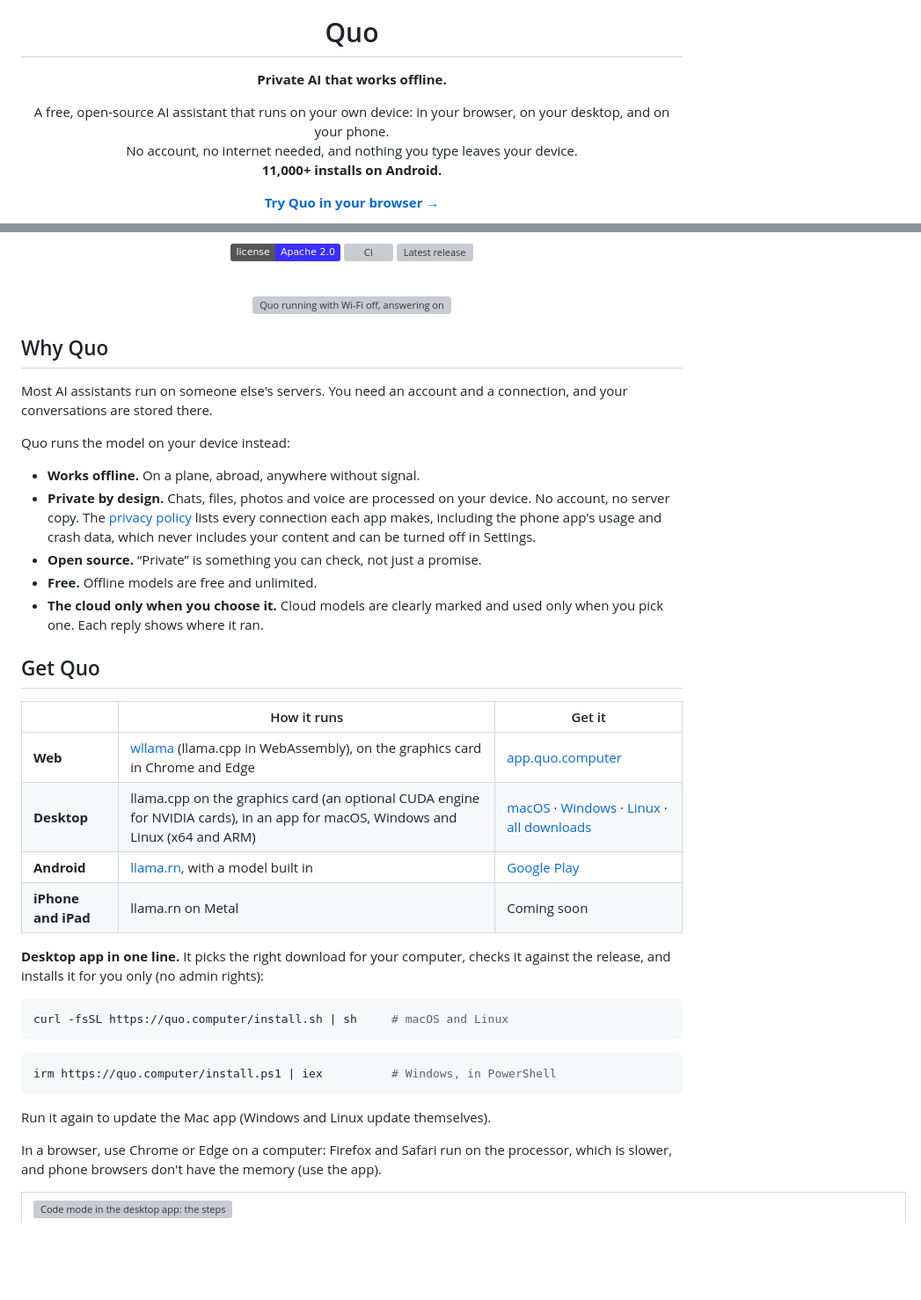
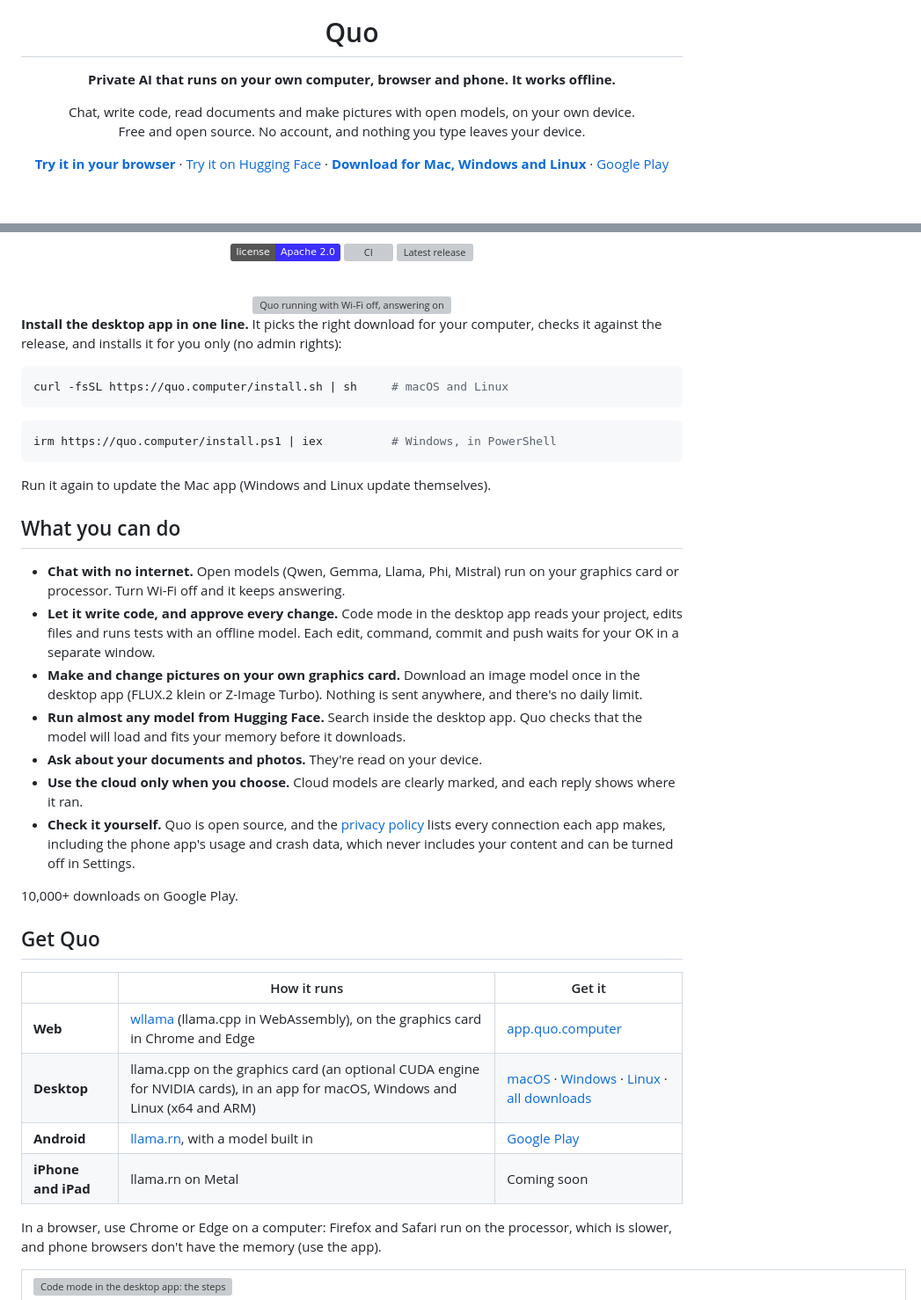
Before and after one commit to quo-ai/quo, a Markdown page: README.md, 2 parts joined by grey strips. Shown at 88% size. Drawn GitHub-style; badges without logos; blank space fills up the shorter version; grey boxes are pictures that could not be loaded.

Commit message:
README: what Quo does, and how to try it, come first
The top says what Quo is in one line, links to Quo Web, the Hugging Face
Space and the downloads, and puts the one-line install under the picture.
"What you can do" lists offline chat, Code mode, pictures made on your own
graphics card, any model from Hugging Face, documents and photos, and the
cloud by choice.

Co-Authored-By: Quo <345051252+quo-code@users.noreply.github.com>

````diff
--- a/README.md
+++ b/README.md
@@ -7,11 +7,10 @@
 
 # Quo
 
-**Private AI that works offline.**
+**Private AI that runs on your own computer, browser and phone. It works offline.**
 
-A free, open-source AI assistant that runs on your own device: in your browser, on your desktop, and on your phone.<br>
-No account, no internet needed, and nothing you type leaves your device.<br>
-**11,000+ installs on Android.**
+Chat, write code, read documents and make pictures with open models, on your own device.<br>
+Free and open source. No account, and nothing you type leaves your device.
 
-[**Try Quo in your browser →**](https://app.quo.computer/)
+[**Try it in your browser**](https://app.quo.computer/) · [Try it on Hugging Face](https://huggingface.co/spaces/Quo-AI/quo) · [**Download for Mac, Windows and Linux**](https://github.com/quo-ai/quo/releases/latest) · [Google Play](https://play.google.com/store/apps/details?id=com.quo.app)
 
@@ -30,28 +29,7 @@ No account, no internet needed, and nothing you type leaves your device.<br>
 
 </div>
 
-## Why Quo
-
-Most AI assistants run on someone else's servers. You need an account and a connection, and your conversations are stored there.
-
-Quo runs the model on your device instead:
-
-- **Works offline.** On a plane, abroad, anywhere without signal.
-- **Private by design.** Chats, files, photos and voice are processed on your device. No account, no server copy. The [privacy policy](https://quo.computer/privacy/) lists every connection each app makes, including the phone app's usage and crash data, which never includes your content and can be turned off in Settings.
-- **Open source.** “Private” is something you can check, not just a promise.
-- **Free.** Offline models are free and unlimited.
-- **The cloud only when you choose it.** Cloud models are clearly marked and used only when you pick one. Each reply shows where it ran.
-
-## Get Quo
-
-| | How it runs | Get it |
-|---|---|---|
-| **Web** | [wllama](https://github.com/ngxson/wllama) (llama.cpp in WebAssembly), on the graphics card in Chrome and Edge | [app.quo.computer](https://app.quo.computer/) |
-| **Desktop** | llama.cpp on the graphics card (an optional CUDA engine for NVIDIA cards), in an app for macOS, Windows and Linux (x64 and ARM) | [macOS](https://github.com/quo-ai/quo/releases/latest/download/Quo-mac-universal.dmg) · [Windows](https://github.com/quo-ai/quo/releases/latest/download/Quo-windows-x64-setup.exe) · [Linux](https://github.com/quo-ai/quo/releases/latest/download/Quo-linux-x86_64.AppImage) · [all downloads](https://github.com/quo-ai/quo/releases/latest) |
-| **Android** | [llama.rn](https://github.com/mybigday/llama.rn), with a model built in | [Google Play](https://play.google.com/store/apps/details?id=com.quo.app) |
-| **iPhone and iPad** | llama.rn on Metal | Coming soon |
-
-**Desktop app in one line.** It picks the right download for your computer, checks it against the release, and installs it for you only (no admin rights):
+**Install the desktop app in one line.** It picks the right download for your computer, checks it against the release, and installs it for you only (no admin rights):
 
 ```bash
 curl -fsSL https://quo.computer/install.sh | sh     # macOS and Linux
@@ -62,6 +40,27 @@ irm https://quo.computer/install.ps1 | iex          # Windows, in PowerShell
 ```
 
 Run it again to update the Mac app (Windows and Linux update themselves).
+
+## What you can do
+
+- **Chat with no internet.** Open models (Qwen, Gemma, Llama, Phi, Mistral) run on your graphics card or processor. Turn Wi-Fi off and it keeps answering.
+- **Let it write code, and approve every change.** Code mode in the desktop app reads your project, edits files and runs tests with an offline model. Each edit, command, commit and push waits for your OK in a separate window.
+- **Make and change pictures on your own graphics card.** Download an image model once in the desktop app (FLUX.2 klein or Z-Image Turbo). Nothing is sent anywhere, and there's no daily limit.
+- **Run almost any model from Hugging Face.** Search inside the desktop app. Quo checks that the model will load and fits your memory before it downloads.
+- **Ask about your documents and photos.** They're read on your device.
+- **Use the cloud only when you choose.** Cloud models are clearly marked, and each reply shows where it ran.
+- **Check it yourself.** Quo is open source, and the [privacy policy](https://quo.computer/privacy/) lists every connection each app makes, including the phone app's usage and crash data, which never includes your content and can be turned off in Settings.
+
+10,000+ downloads on Google Play.
+
+## Get Quo
+
+| | How it runs | Get it |
+|---|---|---|
+| **Web** | [wllama](https://github.com/ngxson/wllama) (llama.cpp in WebAssembly), on the graphics card in Chrome and Edge | [app.quo.computer](https://app.quo.computer/) |
+| **Desktop** | llama.cpp on the graphics card (an optional CUDA engine for NVIDIA cards), in an app for macOS, Windows and Linux (x64 and ARM) | [macOS](https://github.com/quo-ai/quo/releases/latest/download/Quo-mac-universal.dmg) · [Windows](https://github.com/quo-ai/quo/releases/latest/download/Quo-windows-x64-setup.exe) · [Linux](https://github.com/quo-ai/quo/releases/latest/download/Quo-linux-x86_64.AppImage) · [all downloads](https://github.com/quo-ai/quo/releases/latest) |
+| **Android** | [llama.rn](https://github.com/mybigday/llama.rn), with a model built in | [Google Play](https://play.google.com/store/apps/details?id=com.quo.app) |
+| **iPhone and iPad** | llama.rn on Metal | Coming soon |
 
 In a browser, use Chrome or Edge on a computer: Firefox and Safari run on the processor, which is slower, and phone browsers don't have the memory (use the app).
 
````
Also changed, not shown: other parts of README.md (+1 -1 lines).
